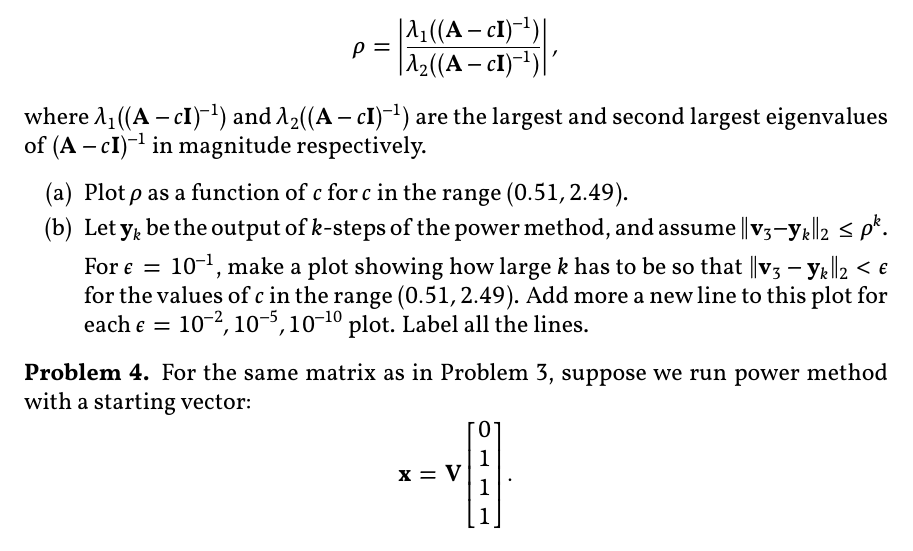
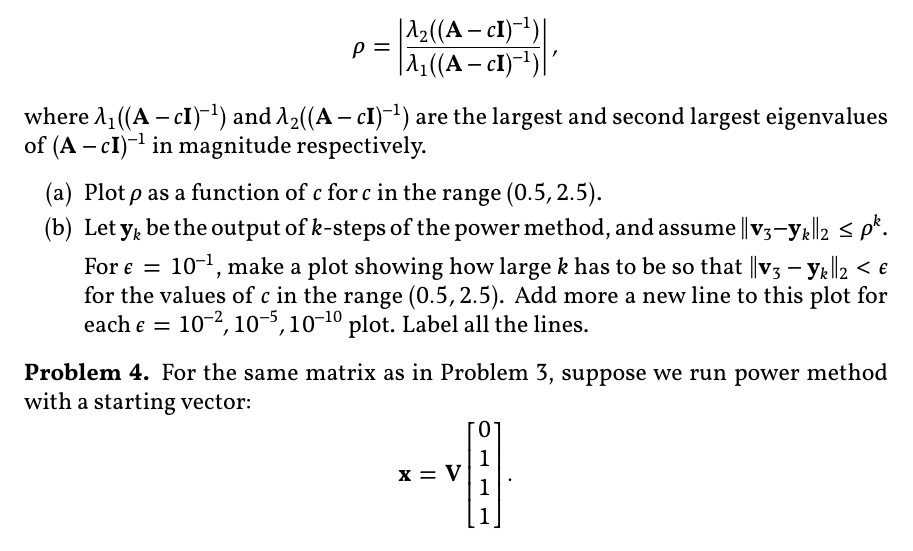
Before and after one commit to chen-teaching/teaching, a LaTeX problem sheet (na_s2023/hw6.tex): part of page 2 of 2, cut so that both start at the same text. The pictures show the PDF file na_s2023/hw6.pdf that the author committed with the source.

Commit message:
update hw6

```diff
--- a/na_s2023/hw6.tex
+++ b/na_s2023/hw6.tex
@@ -163,7 +163,7 @@ where the $\vec{v}_i$ are all orthonormal.
     If $c\in(0.5,2.5)$, then we will converge to $\vec{v}_3$, the eigenvector corresponding to eigenvalue $2$.
     The rate of converge is
     \[
-        \rho = \left| \frac{\lambda_1((\vec{A}-c\vec{I})^{-1})}{\lambda_2((\vec{A}-c\vec{I})^{-1})} \right|,
+        \rho = \left| \frac{\lambda_2((\vec{A}-c\vec{I})^{-1})}{\lambda_1((\vec{A}-c\vec{I})^{-1})} \right|,
     \]
     where $\lambda_1((\vec{A}-c\vec{I})^{-1})$ and $\lambda_2((\vec{A}-c\vec{I})^{-1})$ are the largest and second largest eigenvalues of $(\vec{A} - c\vec{I})^{-1}$ in magnitude respectively.
 
```
Also changed, not shown: na_s2023/hw6.pdf.
